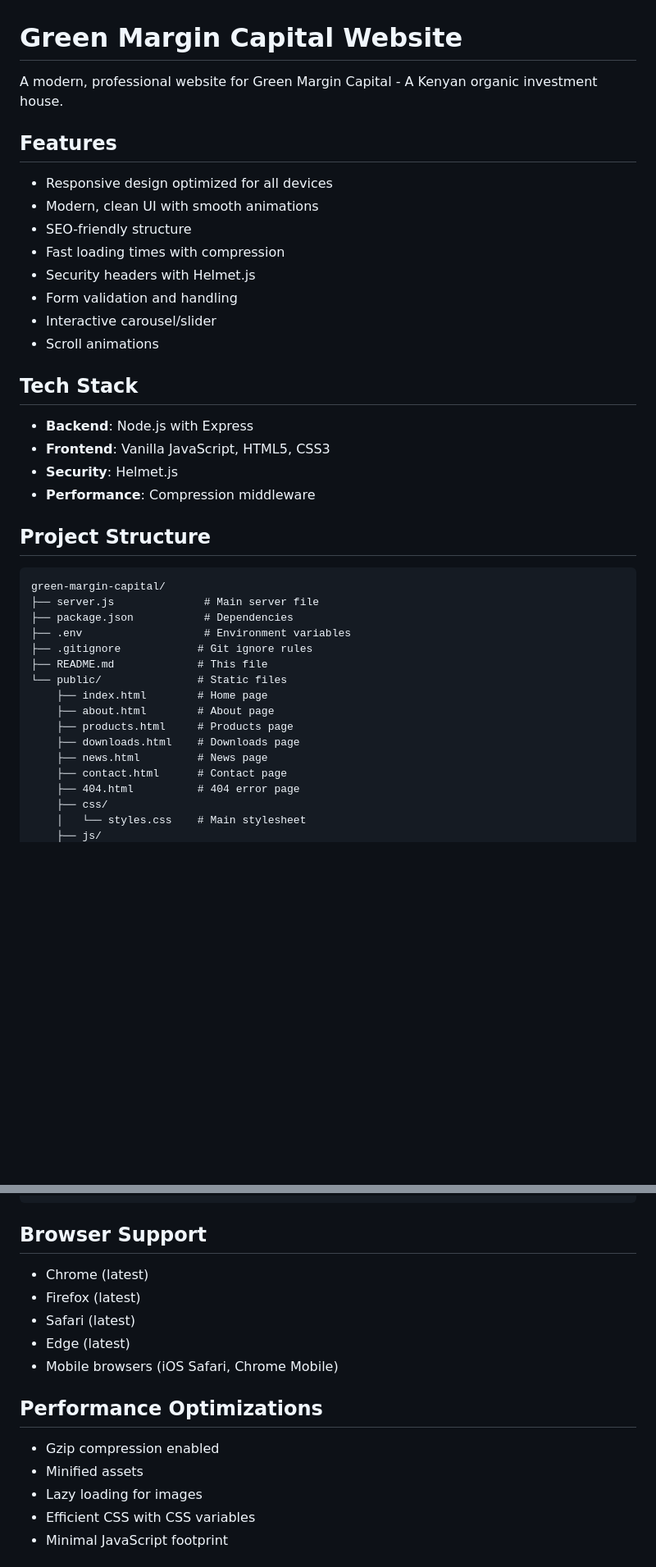
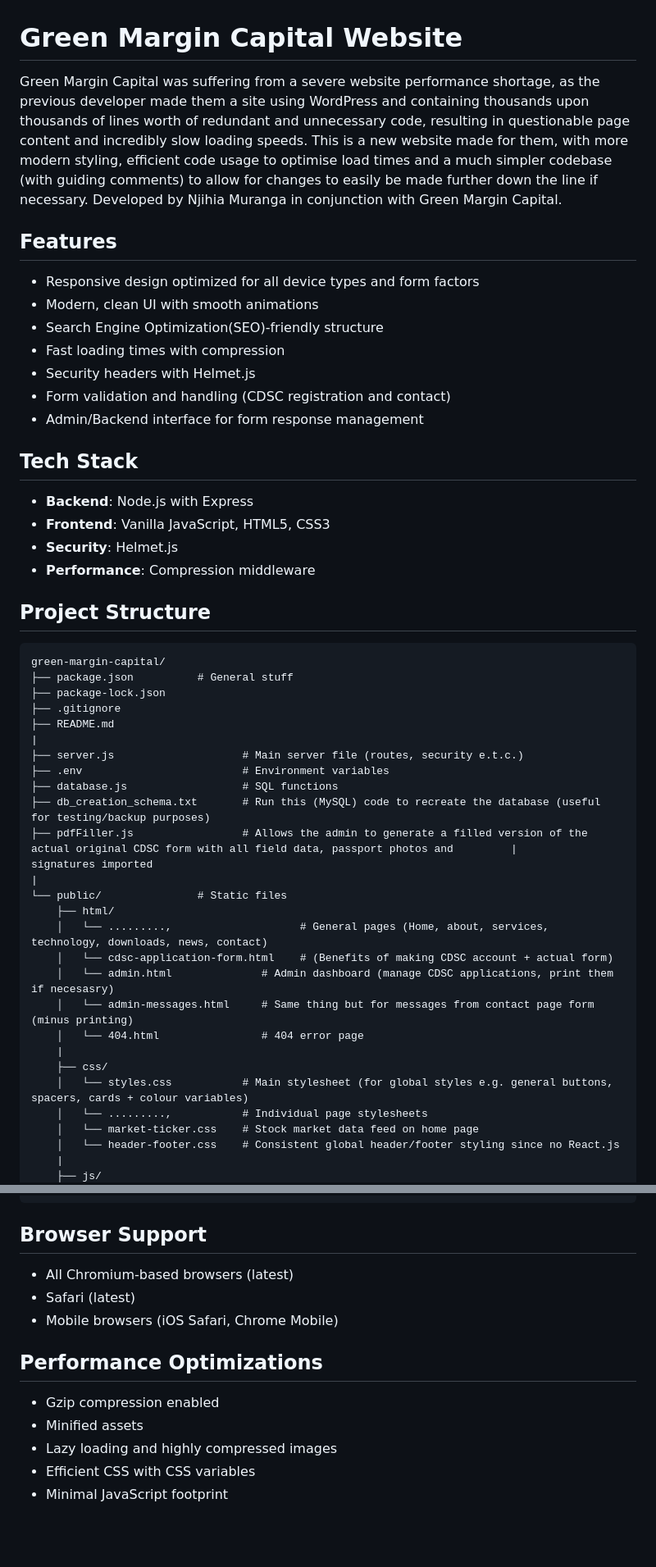
Before and after one commit to LordiKoniK/green-margin-capital, a Markdown page: README.md, 2 parts joined by grey strips. Shown at 82% size. Drawn GitHub-style; blank space fills up the shorter version.

````diff
--- a/README.md
+++ b/README.md
@@ -1,17 +1,17 @@
 # Green Margin Capital Website
 
-A modern, professional website for Green Margin Capital - A Kenyan organic investment house.
+Green Margin Capital was suffering from a severe website performance shortage, as the previous developer made them a site using WordPress and containing thousands upon thousands of lines worth of redundant and unnecessary code, resulting in questionable page content and incredibly slow loading speeds. This is a new website made for them, with more modern styling, efficient code usage to optimise load times and a much simpler codebase (with guiding comments) to allow for changes to easily be made further down the line if necessary. Developed by Njihia Muranga in conjunction with Green Margin Capital.
 
 ## Features
 
-- Responsive design optimized for all devices
+- Responsive design optimized for all device types and form factors
 - Modern, clean UI with smooth animations
-- SEO-friendly structure
+- Search Engine Optimization(SEO)-friendly structure
 - Fast loading times with compression
 - Security headers with Helmet.js
-- Form validation and handling
-- Interactive carousel/slider
-- Scroll animations
+- Form validation and handling (CDSC registration and contact)
+- Admin/Backend interface for form response management
+
 
 ## Tech Stack
 
@@ -24,19 +24,29 @@ A modern, professional website for Green Margin Capital - A Kenyan organic inves
 
 ```
 green-margin-capital/
-├── server.js              # Main server file
-├── package.json           # Dependencies
-├── .env                   # Environment variables
-├── .gitignore            # Git ignore rules
-├── README.md             # This file
+├── package.json          # General stuff
+├── package-lock.json
+├── .gitignore
+├── README.md
+|
+├── server.js                    # Main server file (routes, security e.t.c.)
+├── .env                         # Environment variables
+├── database.js                  # SQL functions
+├── db_creation_schema.txt       # Run this (MySQL) code to recreate the database (useful for testing/backup purposes)
+├── pdfFiller.js                 # Allows the admin to generate a filled version of the actual original CDSC form with all field data, passport photos and         |                                  signatures imported
+|
 └── public/               # Static files
-    ├── index.html        # Home page
-    ├── about.html        # About page
-    ├── products.html     # Products page
-    ├── downloads.html    # Downloads page
-    ├── news.html         # News page
-    ├── contact.html      # Contact page
-    ├── 404.html          # 404 error page
+    ├── html/
+    │   └── .........,                    # General pages (Home, about, services, technology, downloads, news, contact)
+    │   └── cdsc-application-form.html    # (Benefits of making CDSC account + actual form)
+    │   └── admin.html              # Admin dashboard (manage CDSC applications, print them if necesasry)
+    │   └── admin-messages.html     # Same thing but for messages from contact page form (minus printing)
+    │   └── 404.html                # 404 error page
+    |
     ├── css/
-    │   └── styles.css    # Main stylesheet
+    │   └── styles.css           # Main stylesheet (for global styles e.g. general buttons, spacers, cards + colour variables)
+    │   └── .........,           # Individual page stylesheets
+    │   └── market-ticker.css    # Stock market data feed on home page
+    │   └── header-footer.css    # Consistent global header/footer styling since no React.js
+    |
     ├── js/
@@ -130,17 +151,15 @@ pm2 save
 
 ## Browser Support
 
-- Chrome (latest)
-- Firefox (latest)
+- All Chromium-based browsers (latest)
 - Safari (latest)
-- Edge (latest)
 - Mobile browsers (iOS Safari, Chrome Mobile)
 
 ## Performance Optimizations
 
 - Gzip compression enabled
 - Minified assets
-- Lazy loading for images
+- Lazy loading and highly compressed images
 - Efficient CSS with CSS variables
 - Minimal JavaScript footprint
 
````
Also changed, not shown: other parts of README.md (+34 -25 lines).
